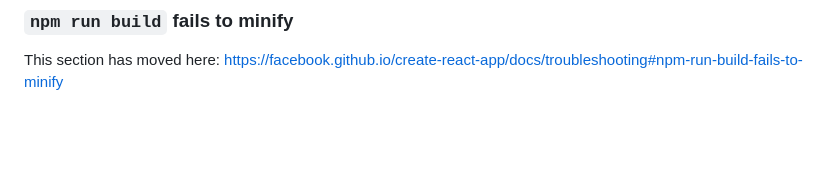
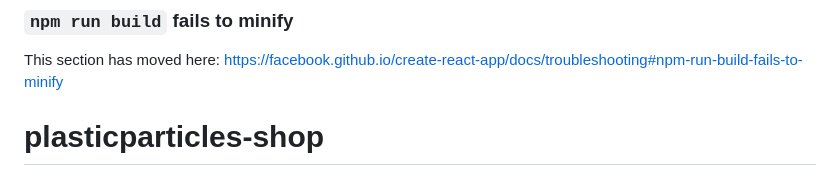
Before and after one commit to chewbacca23/plasticparticles-shop, a Markdown page: README.md, the part around the change. GitHub-like rendering; blank space fills up the shorter version.

```diff
--- a/README.md
+++ b/README.md
@@ -68,3 +68,4 @@ This section has moved here: [https://facebook.github.io/create-react-app/docs/d
 ### `npm run build` fails to minify
 
 This section has moved here: [https://facebook.github.io/create-react-app/docs/troubleshooting#npm-run-build-fails-to-minify](https://facebook.github.io/create-react-app/docs/troubleshooting#npm-run-build-fails-to-minify)
+# plasticparticles-shop
```
